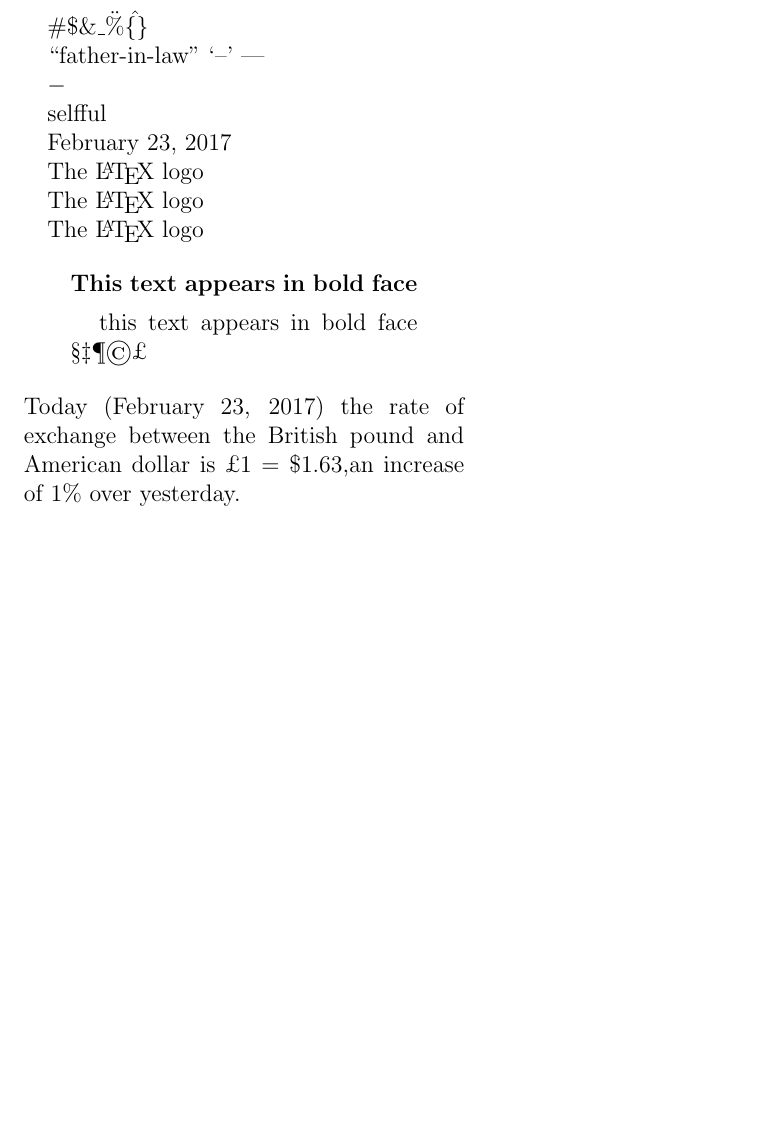
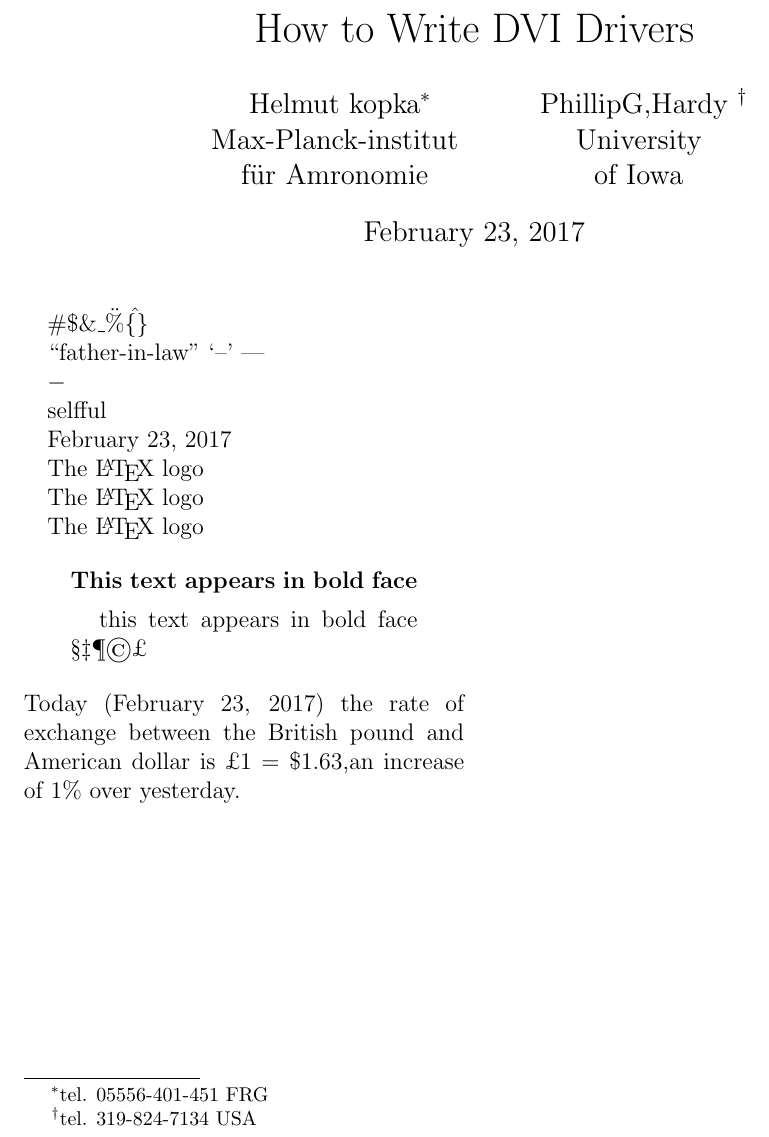
Before and after one commit to meilj/text, a LaTeX document (note.tex): part of the page, cut at the place of the change, the shorter picture padded with empty space. Compiled offline with pdfLaTeX.

Commit message:
add titlepage

```diff
--- a/note.tex
+++ b/note.tex
@@ -13,6 +13,28 @@
 \pagenumbering{arabic} %roman Roman alpha Alpha
 \setcounter{page}{2} %页码不从1开始
 \begin{document}
+	%标题页形式
+	%1
+	%\begin{titlepage}
+	%How to Write DVI Drivers
+	%\end{titlepage}
+	%2
+	%\title{How to Write DVI Drivers}
+	%\author{name}
+	%\date{2017.2.23}
+	%\maketitle
+	%
+	\title{How to Write DVI Drivers}
+	\author{Helmut kopka\thanks{tel. %\thanks{脚注文本}，可以出现在title，author，date文本的任何地方
+		05556-401-451 FRG}\\ %\\换行
+		Max-Planck-institut\\
+		f\"ur Amronomie
+		\and %\and分开多个作者
+		PhillipG,Hardy
+		\thanks{tel.
+		319-824-7134 USA}\\
+		University\\of Iowa}
+	\maketitle %以出现在\title，\author, \date,\thanks中的条目生成标题页
 	%特殊字符：
 	\#\$\&\_\"\%\^\{\}
 
@@ -44,4 +66,9 @@
 	\end{quote}
 	%Practice 2.1
 	Today (\today) the rate of exchange between the British pound and American dollar is \pounds 1 = \$1.63,an increase of 1\% over yesterday.
+
+\setlength{\parskip}{1.5ex} %两个段落之间的距离
+\setlength{\parindent}{0em} %段落第一行的缩进量
+\renewcommand{\baselinestretch}{2} %两条基线之间正常间距的数值
+\setlength{\textwidth}{12.5cm} %文本行宽
 \end{document}
```
